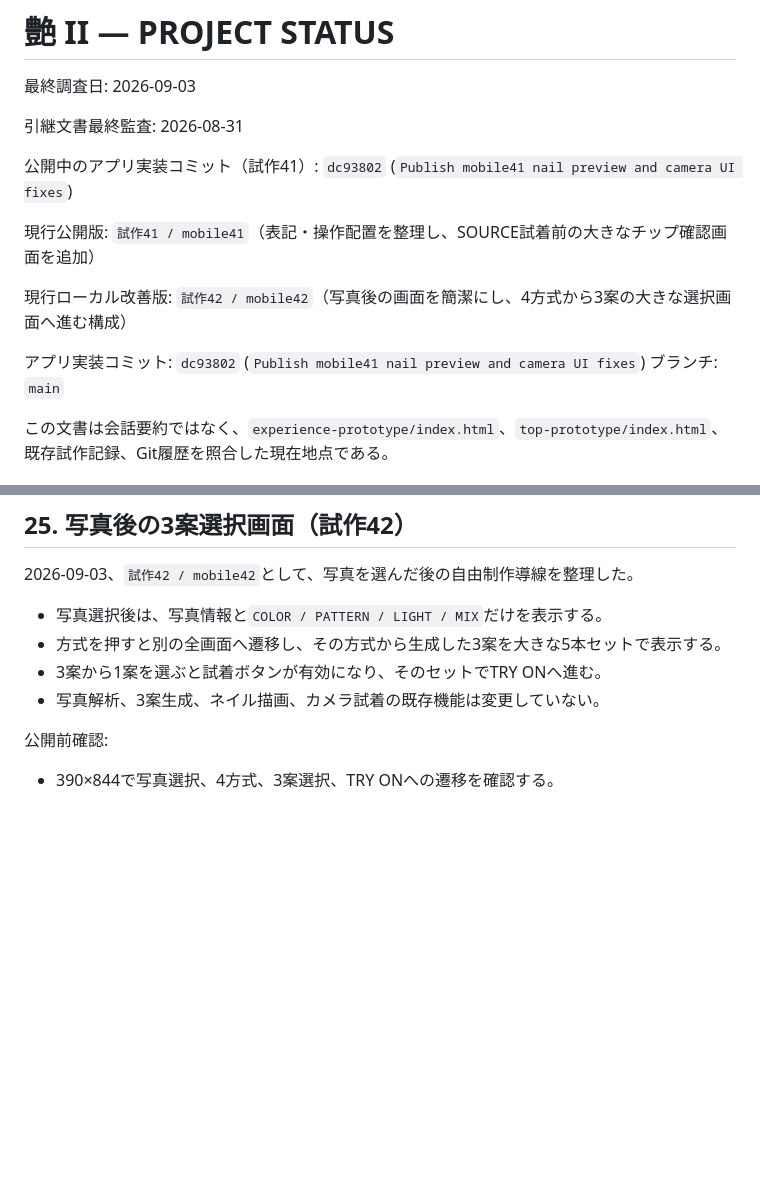
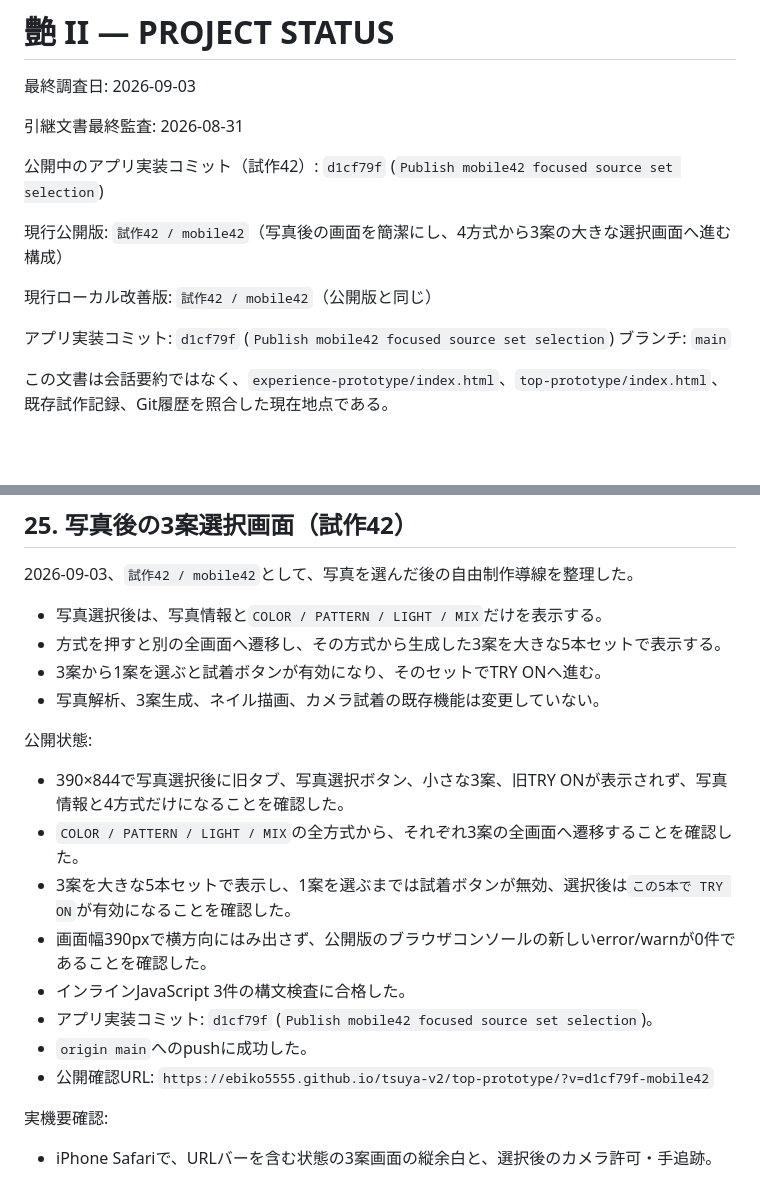
Before and after one commit to ebiko5555/tsuya-v2, a Markdown page: PROJECT_STATUS.md, 2 parts joined by grey strips. Rendered like a GitHub page; blank space fills up the shorter version.

Commit message:
Document mobile42 publication

```diff
--- a/PROJECT_STATUS.md
+++ b/PROJECT_STATUS.md
@@ -4,13 +4,13 @@
 
 引継文書最終監査: 2026-08-31
 
-公開中のアプリ実装コミット（試作41）: `dc93802` (`Publish mobile41 nail preview and camera UI fixes`)
+公開中のアプリ実装コミット（試作42）: `d1cf79f` (`Publish mobile42 focused source set selection`)
 
-現行公開版: `試作41 / mobile41`（表記・操作配置を整理し、SOURCE試着前の大きなチップ確認画面を追加）
+現行公開版: `試作42 / mobile42`（写真後の画面を簡潔にし、4方式から3案の大きな選択画面へ進む構成）
 
-現行ローカル改善版: `試作42 / mobile42`（写真後の画面を簡潔にし、4方式から3案の大きな選択画面へ進む構成）
+現行ローカル改善版: `試作42 / mobile42`（公開版と同じ）
 
-アプリ実装コミット: `dc93802` (`Publish mobile41 nail preview and camera UI fixes`)
+アプリ実装コミット: `d1cf79f` (`Publish mobile42 focused source set selection`)
 ブランチ: `main`
 
 この文書は会話要約ではなく、`experience-prototype/index.html`、`top-prototype/index.html`、既存試作記録、Git履歴を照合した現在地点である。
@@ -692,6 +692,17 @@
 - 3案から1案を選ぶと試着ボタンが有効になり、そのセットでTRY ONへ進む。
 - 写真解析、3案生成、ネイル描画、カメラ試着の既存機能は変更していない。
 
-公開前確認:
+公開状態:
 
-- 390×844で写真選択、4方式、3案選択、TRY ONへの遷移を確認する。
+- 390×844で写真選択後に旧タブ、写真選択ボタン、小さな3案、旧TRY ONが表示されず、写真情報と4方式だけになることを確認した。
+- `COLOR / PATTERN / LIGHT / MIX`の全方式から、それぞれ3案の全画面へ遷移することを確認した。
+- 3案を大きな5本セットで表示し、1案を選ぶまでは試着ボタンが無効、選択後は`この5本で TRY ON`が有効になることを確認した。
+- 画面幅390pxで横方向にはみ出さず、公開版のブラウザコンソールの新しいerror/warnが0件であることを確認した。
+- インラインJavaScript 3件の構文検査に合格した。
+- アプリ実装コミット: `d1cf79f` (`Publish mobile42 focused source set selection`)。
+- `origin main`へのpushに成功した。
+- 公開確認URL: `https://ebiko5555.github.io/tsuya-v2/top-prototype/?v=d1cf79f-mobile42`
+
+実機要確認:
+
+- iPhone Safariで、URLバーを含む状態の3案画面の縦余白と、選択後のカメラ許可・手追跡。
```
